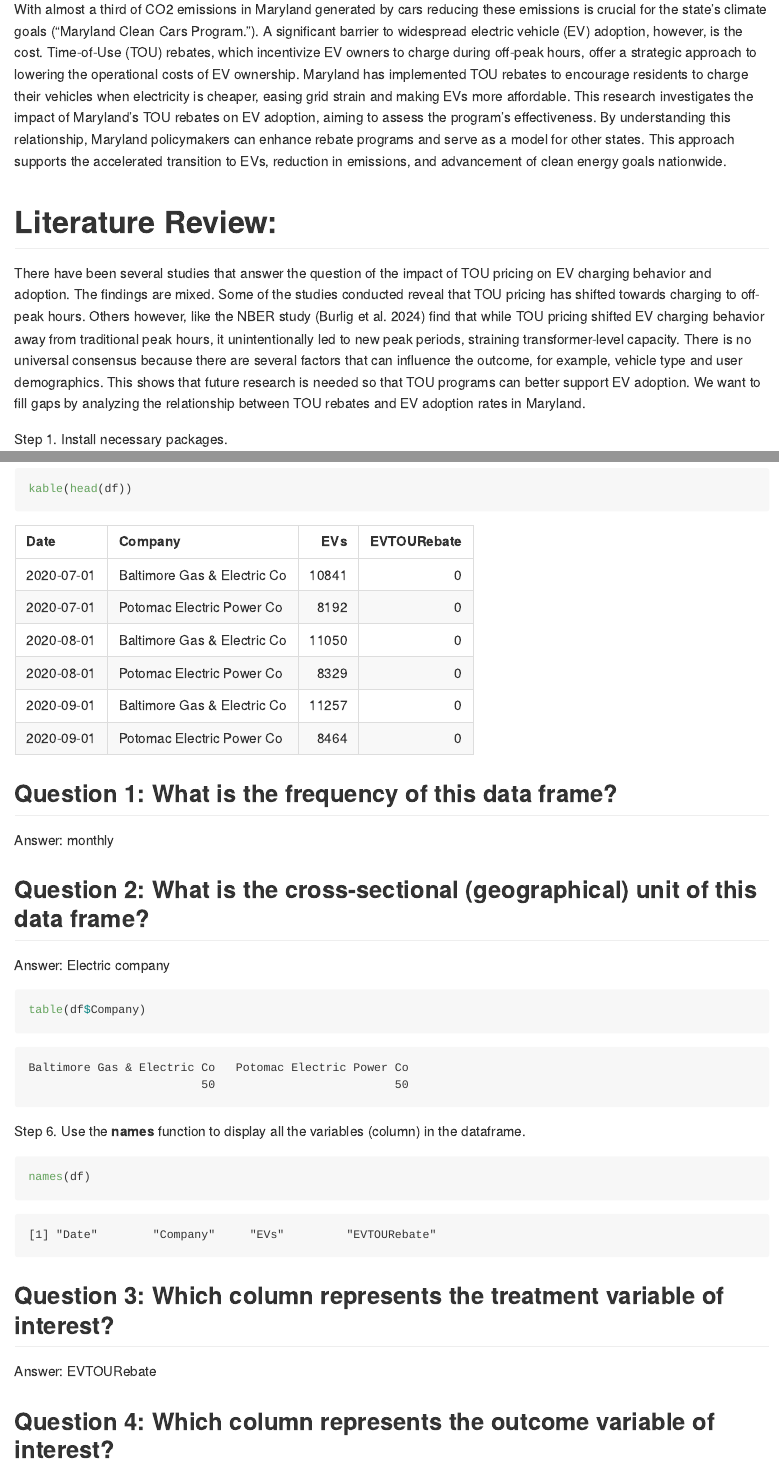
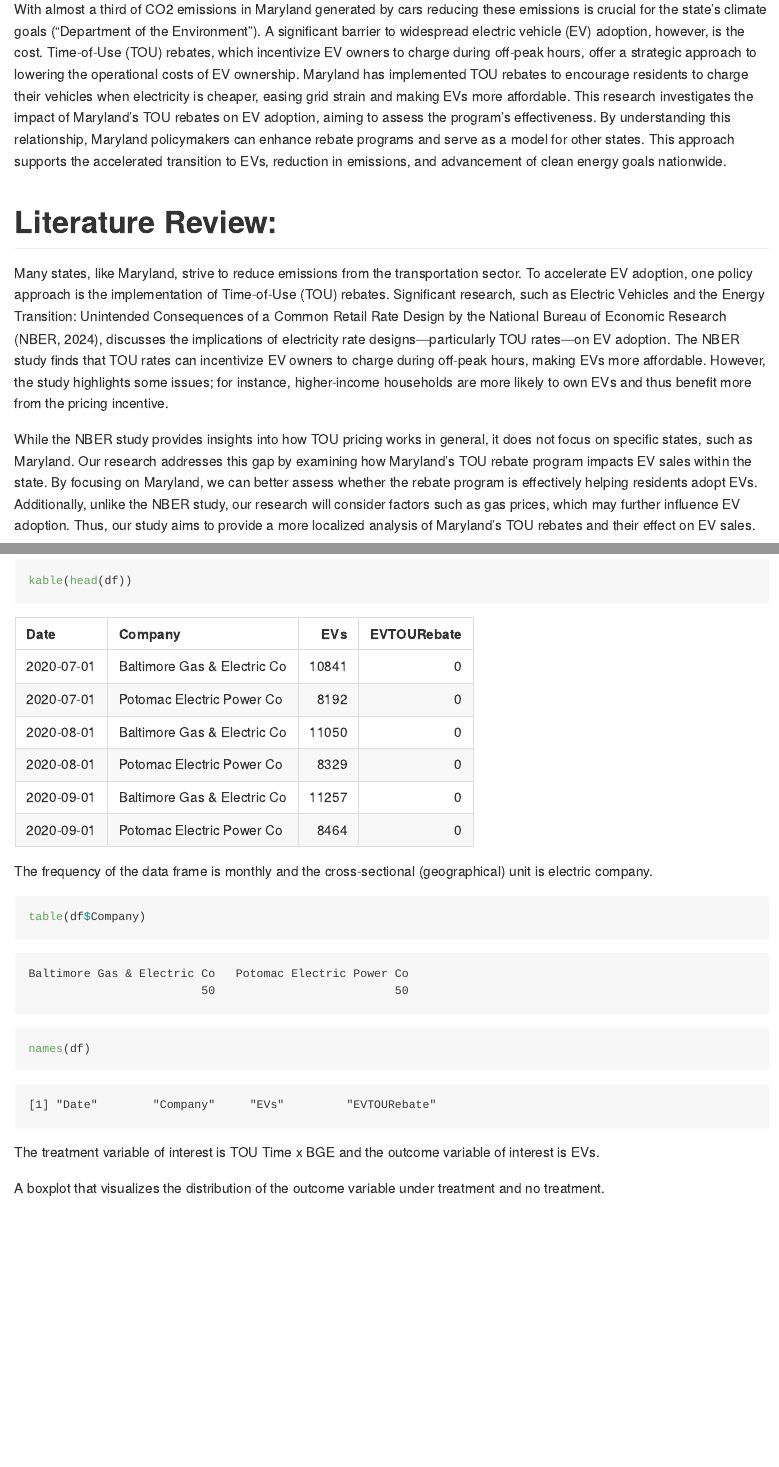
Before and after one commit to umdfiresa2024/research-tou-rebates, a Quarto document (README.qmd): the page in a window 1100 px wide, from 240 px down, and a second part further down, joined at a grey line. The pictures show the output file README.md that the author committed with the source, drawn offline in the style of GitHub.

Commit message:
made changes for GitHub-Flavored Markdown Page Draft II

````diff
--- a/README.qmd
+++ b/README.qmd
@@ -6,13 +6,13 @@ editor: visual
 
 # Introduction:
 
-With almost a third of CO2 emissions in Maryland generated by cars reducing these emissions is crucial for the state’s climate goals (“Maryland Clean Cars Program.”). A significant barrier to widespread electric vehicle (EV) adoption, however, is the cost. Time-of-Use (TOU) rebates, which incentivize EV owners to charge during off-peak hours, offer a strategic approach to lowering the operational costs of EV ownership. Maryland has implemented TOU rebates to encourage residents to charge their vehicles when electricity is cheaper, easing grid strain and making EVs more affordable. This research investigates the impact of Maryland’s TOU rebates on EV adoption, aiming to assess the program’s effectiveness. By understanding this relationship, Maryland policymakers can enhance rebate programs and serve as a model for other states. This approach supports the accelerated transition to EVs, reduction in emissions, and advancement of clean energy goals nationwide.
+With almost a third of CO2 emissions in Maryland generated by cars reducing these emissions is crucial for the state’s climate goals (“Department of the Environment”). A significant barrier to widespread electric vehicle (EV) adoption, however, is the cost. Time-of-Use (TOU) rebates, which incentivize EV owners to charge during off-peak hours, offer a strategic approach to lowering the operational costs of EV ownership. Maryland has implemented TOU rebates to encourage residents to charge their vehicles when electricity is cheaper, easing grid strain and making EVs more affordable. This research investigates the impact of Maryland’s TOU rebates on EV adoption, aiming to assess the program’s effectiveness. By understanding this relationship, Maryland policymakers can enhance rebate programs and serve as a model for other states. This approach supports the accelerated transition to EVs, reduction in emissions, and advancement of clean energy goals nationwide.
 
 # Literature Review:
 
-There have been several studies that answer the question of the impact of TOU pricing on EV charging behavior and adoption. The findings are mixed. Some of the studies conducted reveal that TOU pricing has shifted towards charging to off-peak hours. Others however, like the NBER study (Burlig et al. 2024) find that while TOU pricing shifted EV charging behavior away from traditional peak hours, it unintentionally led to new peak periods, straining transformer-level capacity. There is no universal consensus because there are several factors that can influence the outcome, for example, vehicle type and user demographics. This shows that future research is needed so that TOU programs can better support EV adoption. We want to fill gaps by analyzing the relationship between TOU rebates and EV adoption rates in Maryland.
+Many states, like Maryland, strive to reduce emissions from the transportation sector. To accelerate EV adoption, one policy approach is the implementation of Time-of-Use (TOU) rebates. Significant research, such as Electric Vehicles and the Energy Transition: Unintended Consequences of a Common Retail Rate Design by the National Bureau of Economic Research (NBER, 2024), discusses the implications of electricity rate designs—particularly TOU rates—on EV adoption. The NBER study finds that TOU rates can incentivize EV owners to charge during off-peak hours, making EVs more affordable. However, the study highlights some issues; for instance, higher-income households are more likely to own EVs and thus benefit more from the pricing incentive.
 
-Step 1. Install necessary packages.
+While the NBER study provides insights into how TOU pricing works in general, it does not focus on specific states, such as Maryland. Our research addresses this gap by examining how Maryland’s TOU rebate program impacts EV sales within the state. By focusing on Maryland, we can better assess whether the rebate program is effectively helping residents adopt EVs. Additionally, unlike the NBER study, our research will consider factors such as gas prices, which may further influence EV adoption. Thus, our study aims to provide a more localized analysis of Maryland’s TOU rebates and their effect on EV sales.
 
 ```{r}
 #| message: false
@@ -44,26 +38,16 @@ Step 5. Use the **head** and **kable** function showcase the first 10 rows of th
 kable(head(df))
 ```
 
-## Question 1: What is the frequency of this data frame?
-
-Answer: monthly
-
-## Question 2: What is the cross-sectional (geographical) unit of this data frame?
-
-Answer: Electric company
+The frequency of the data frame is monthly and the cross-sectional (geographical) unit is electric company.
 
 ```{r}
 table(df$Company)
 ```
 
-Step 6. Use the **names** function to display all the variables (column) in the dataframe.
-
 ```{r}
 names(df)
 ```
 
-## Question 3: Which column represents the treatment variable of interest?
+The treatment variable of interest is TOU Time x BGE and the outcome variable of interest is EVs.
 
-Answer: EVTOURebate
-
-## Question 4: Which column represents the outcome variable of interest?
+A boxplot that visualizes the distribution of the outcome variable under treatment and no treatment.
````
Also changed, not shown: README.md, README_files/figure-commonmark/unnamed-chunk-7-1.png, README.qmd (14 more changed lines).
